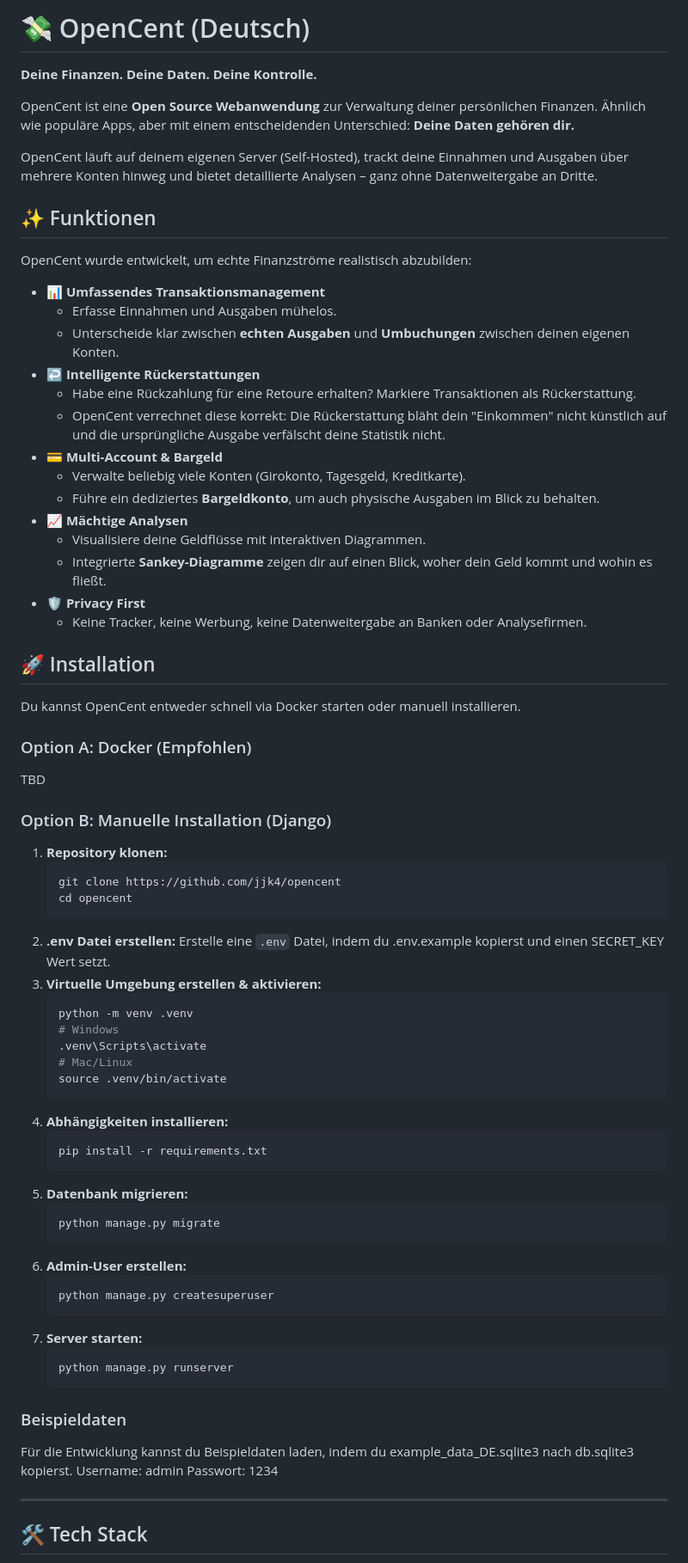
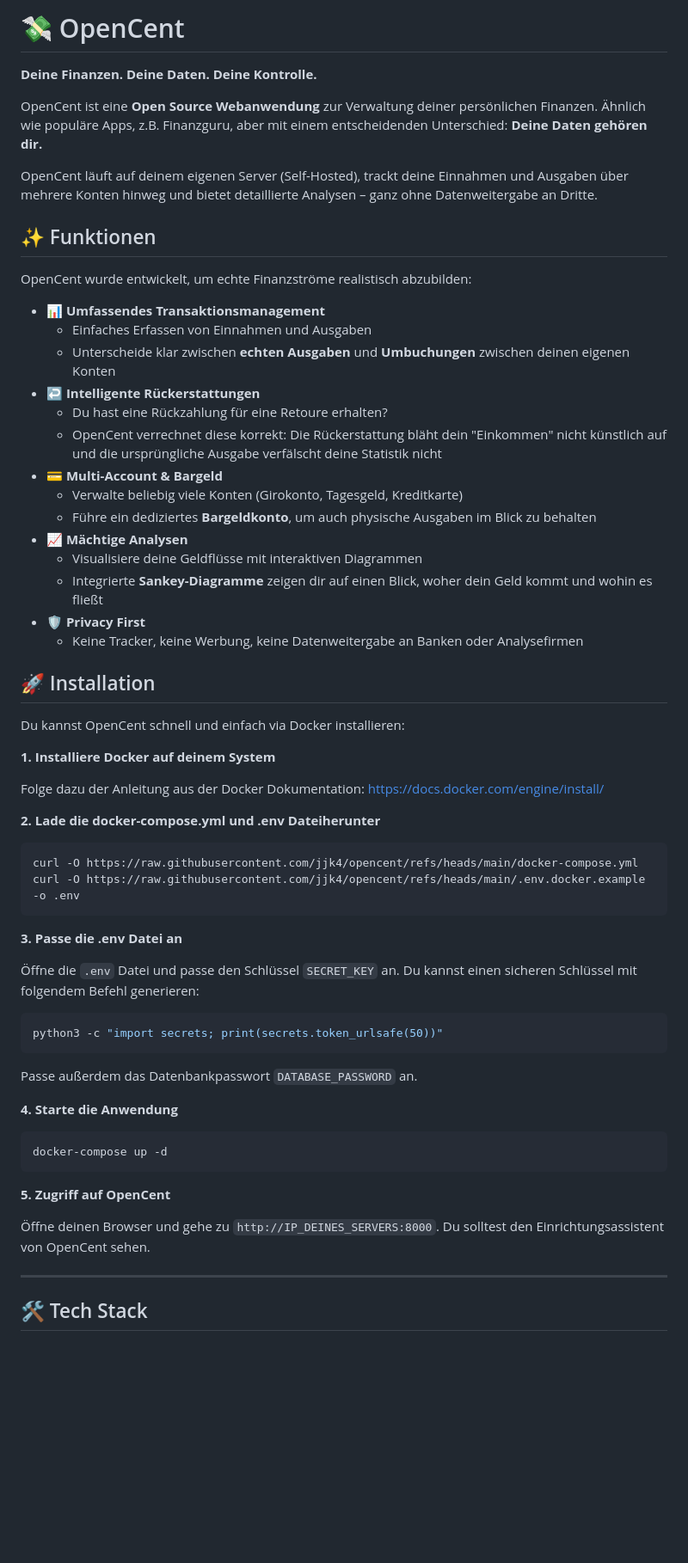
Before and after one commit to jjk4/opencent, a Markdown page: README.md, the part around one of its changes. Shown at 86% size. GitHub-like rendering; blank space fills up the shorter version.

````diff
--- a/README.md
+++ b/README.md
@@ -88,10 +26,10 @@ Password: 1234
 <div id="-opencent-deutsch"></div>
 
-# 💸 OpenCent (Deutsch)
+# 💸 OpenCent
 
 **Deine Finanzen. Deine Daten. Deine Kontrolle.**
 
-OpenCent ist eine **Open Source Webanwendung** zur Verwaltung deiner persönlichen Finanzen. Ähnlich wie populäre Apps, aber mit einem entscheidenden Unterschied: **Deine Daten gehören dir.**
+OpenCent ist eine **Open Source Webanwendung** zur Verwaltung deiner persönlichen Finanzen. Ähnlich wie populäre Apps, z.B. Finanzguru, aber mit einem entscheidenden Unterschied: **Deine Daten gehören dir.**
 
 OpenCent läuft auf deinem eigenen Server (Self-Hosted), trackt deine Einnahmen und Ausgaben über mehrere Konten hinweg und bietet detaillierte Analysen – ganz ohne Datenweitergabe an Dritte.
 
@@ -100,65 +38,54 @@ OpenCent läuft auf deinem eigenen Server (Self-Hosted), trackt deine Einnahmen
 OpenCent wurde entwickelt, um echte Finanzströme realistisch abzubilden:
 
 * **📊 Umfassendes Transaktionsmanagement**
-    * Erfasse Einnahmen und Ausgaben mühelos.
-    * Unterscheide klar zwischen **echten Ausgaben** und **Umbuchungen** zwischen deinen eigenen Konten.
+    * Einfaches Erfassen von Einnahmen und Ausgaben
+    * Unterscheide klar zwischen **echten Ausgaben** und **Umbuchungen** zwischen deinen eigenen Konten
 * **↩️ Intelligente Rückerstattungen**
-    * Habe eine Rückzahlung für eine Retoure erhalten? Markiere Transaktionen als Rückerstattung.
-    * OpenCent verrechnet diese korrekt: Die Rückerstattung bläht dein "Einkommen" nicht künstlich auf und die ursprüngliche Ausgabe verfälscht deine Statistik nicht.
+    * Du hast eine Rückzahlung für eine Retoure erhalten?
+    * OpenCent verrechnet diese korrekt: Die Rückerstattung bläht dein "Einkommen" nicht künstlich auf und die ursprüngliche Ausgabe verfälscht deine Statistik nicht
 * **💳 Multi-Account & Bargeld**
-    * Verwalte beliebig viele Konten (Girokonto, Tagesgeld, Kreditkarte).
-    * Führe ein dediziertes **Bargeldkonto**, um auch physische Ausgaben im Blick zu behalten.
+    * Verwalte beliebig viele Konten (Girokonto, Tagesgeld, Kreditkarte)
+    * Führe ein dediziertes **Bargeldkonto**, um auch physische Ausgaben im Blick zu behalten
 * **📈 Mächtige Analysen**
-    * Visualisiere deine Geldflüsse mit interaktiven Diagrammen.
-    * Integrierte **Sankey-Diagramme** zeigen dir auf einen Blick, woher dein Geld kommt und wohin es fließt.
+    * Visualisiere deine Geldflüsse mit interaktiven Diagrammen
+    * Integrierte **Sankey-Diagramme** zeigen dir auf einen Blick, woher dein Geld kommt und wohin es fließt
 * **🛡️ Privacy First**
-    * Keine Tracker, keine Werbung, keine Datenweitergabe an Banken oder Analysefirmen.
+    * Keine Tracker, keine Werbung, keine Datenweitergabe an Banken oder Analysefirmen
 
 ## 🚀 Installation
 
-Du kannst OpenCent entweder schnell via Docker starten oder manuell installieren.
+Du kannst OpenCent schnell und einfach via Docker installieren:
 
-### Option A: Docker (Empfohlen)
+**1. Installiere Docker auf deinem System**
 
-TBD
+Folge dazu der Anleitung aus der Docker Dokumentation: https://docs.docker.com/engine/install/
 
-### Option B: Manuelle Installation (Django)
+**2. Lade die docker-compose.yml und .env Dateiherunter**
 
-1.  **Repository klonen:**
-    ```bash
-    git clone https://github.com/jjk4/opencent
-    cd opencent
-    ```
-2.  **.env Datei erstellen:**
-    Erstelle eine `.env` Datei, indem du .env.example kopierst und einen SECRET_KEY Wert setzt.
-2.  **Virtuelle Umgebung erstellen & aktivieren:**
-    ```bash
-    python -m venv .venv
-    # Windows
-    .venv\Scripts\activate
-    # Mac/Linux
-    source .venv/bin/activate
-    ```
-3.  **Abhängigkeiten installieren:**
-    ```bash
-    pip install -r requirements.txt
-    ```
-4.  **Datenbank migrieren:**
-    ```bash
-    python manage.py migrate
-    ```
-5.  **Admin-User erstellen:**
-    ```bash
-    python manage.py createsuperuser
-    ```
-6.  **Server starten:**
-    ```bash
-    python manage.py runserver
-    ```
-### Beispieldaten
-Für die Entwicklung kannst du Beispieldaten laden, indem du example_data_DE.sqlite3 nach db.sqlite3 kopierst.
-Username: admin
-Passwort: 1234
+```bash
+curl -O https://raw.githubusercontent.com/jjk4/opencent/refs/heads/main/docker-compose.yml
+curl -O https://raw.githubusercontent.com/jjk4/opencent/refs/heads/main/.env.docker.example -o .env
+```
+
+**3. Passe die .env Datei an**
+
+Öffne die `.env` Datei und passe den Schlüssel `SECRET_KEY` an. Du kannst einen sicheren Schlüssel mit folgendem Befehl generieren:
+
+```bash
+python3 -c "import secrets; print(secrets.token_urlsafe(50))"
+```
+Passe außerdem das Datenbankpasswort `DATABASE_PASSWORD` an.
+
+**4. Starte die Anwendung**
+
+```bash
+docker-compose up -d
+```
+
+**5. Zugriff auf OpenCent**
+
+Öffne deinen Browser und gehe zu `http://IP_DEINES_SERVERS:8000`. Du solltest den Einrichtungsassistent von OpenCent sehen.
+
 
 ---
 
````
Also changed, not shown: other parts of README.md (+4 -66 lines).
